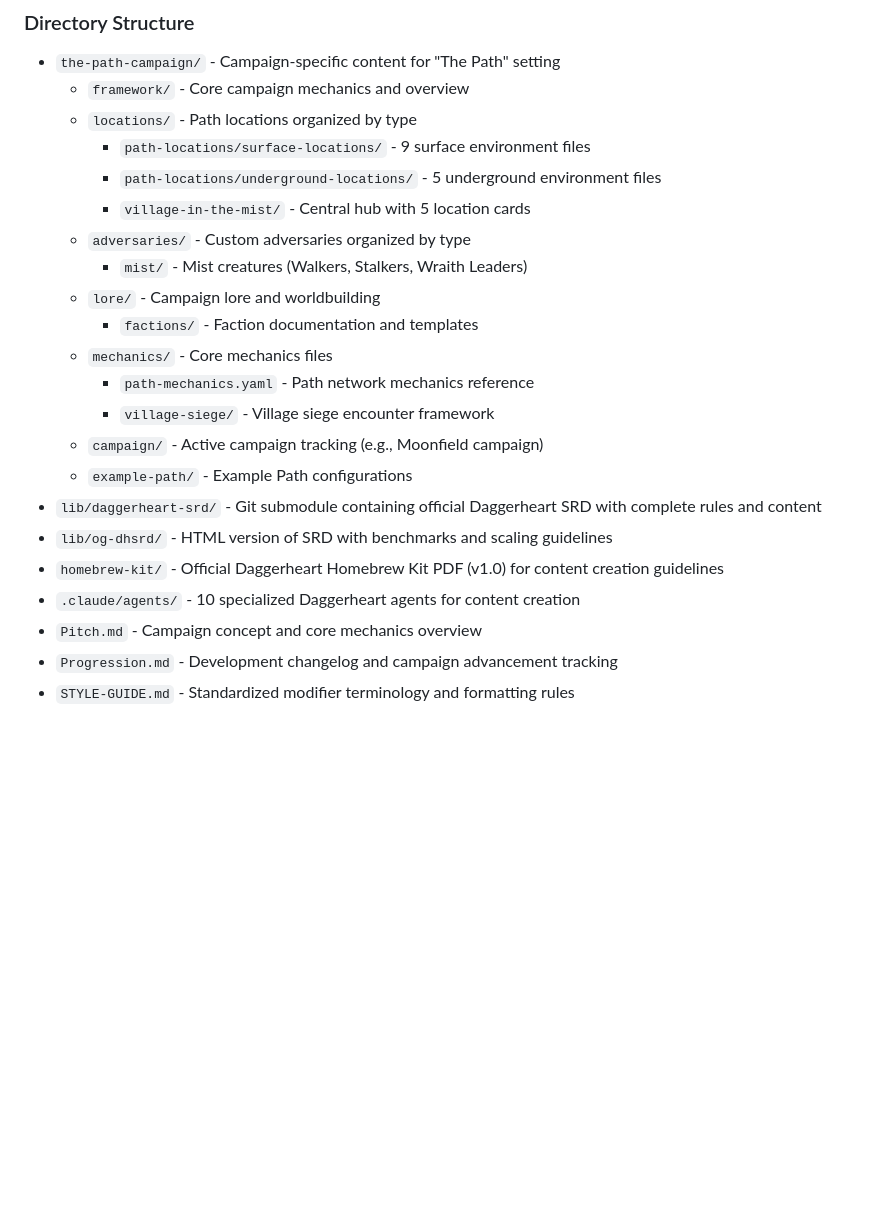
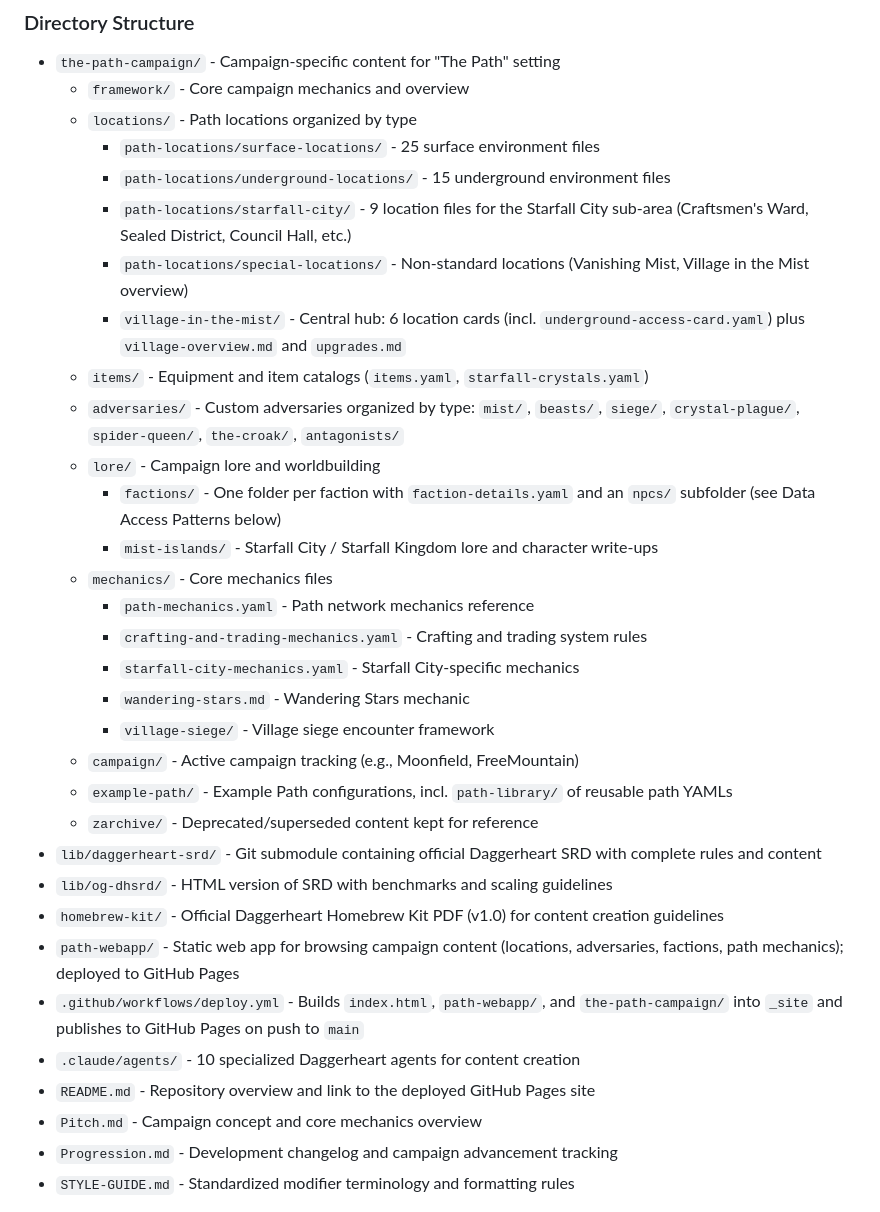
Before and after one commit to FHieser/thePath, a Markdown page: CLAUDE.md, the part around one of its changes. GitHub-like rendering; blank space fills up the shorter version.

```diff
--- a/CLAUDE.md
+++ b/CLAUDE.md
@@ -12,22 +12,32 @@ This is "The Path" - a custom Daggerheart RPG campaign frame featuring a mist-sh
 - `the-path-campaign/` - Campaign-specific content for "The Path" setting
   - `framework/` - Core campaign mechanics and overview
   - `locations/` - Path locations organized by type
-    - `path-locations/surface-locations/` - 9 surface environment files
-    - `path-locations/underground-locations/` - 5 underground environment files
-    - `village-in-the-mist/` - Central hub with 5 location cards
-  - `adversaries/` - Custom adversaries organized by type
-    - `mist/` - Mist creatures (Walkers, Stalkers, Wraith Leaders)
+    - `path-locations/surface-locations/` - 25 surface environment files
+    - `path-locations/underground-locations/` - 15 underground environment files
+    - `path-locations/starfall-city/` - 9 location files for the Starfall City sub-area (Craftsmen's Ward, Sealed District, Council Hall, etc.)
+    - `path-locations/special-locations/` - Non-standard locations (Vanishing Mist, Village in the Mist overview)
+    - `village-in-the-mist/` - Central hub: 6 location cards (incl. `underground-access-card.yaml`) plus `village-overview.md` and `upgrades.md`
+  - `items/` - Equipment and item catalogs (`items.yaml`, `starfall-crystals.yaml`)
+  - `adversaries/` - Custom adversaries organized by type: `mist/`, `beasts/`, `siege/`, `crystal-plague/`, `spider-queen/`, `the-croak/`, `antagonists/`
   - `lore/` - Campaign lore and worldbuilding
-    - `factions/` - Faction documentation and templates
+    - `factions/` - One folder per faction with `faction-details.yaml` and an `npcs/` subfolder (see Data Access Patterns below)
+    - `mist-islands/` - Starfall City / Starfall Kingdom lore and character write-ups
   - `mechanics/` - Core mechanics files
     - `path-mechanics.yaml` - Path network mechanics reference
+    - `crafting-and-trading-mechanics.yaml` - Crafting and trading system rules
+    - `starfall-city-mechanics.yaml` - Starfall City-specific mechanics
+    - `wandering-stars.md` - Wandering Stars mechanic
     - `village-siege/` - Village siege encounter framework
-  - `campaign/` - Active campaign tracking (e.g., Moonfield campaign)
-  - `example-path/` - Example Path configurations
+  - `campaign/` - Active campaign tracking (e.g., Moonfield, FreeMountain)
+  - `example-path/` - Example Path configurations, incl. `path-library/` of reusable path YAMLs
+  - `zarchive/` - Deprecated/superseded content kept for reference
 - `lib/daggerheart-srd/` - Git submodule containing official Daggerheart SRD with complete rules and content
 - `lib/og-dhsrd/` - HTML version of SRD with benchmarks and scaling guidelines
 - `homebrew-kit/` - Official Daggerheart Homebrew Kit PDF (v1.0) for content creation guidelines
+- `path-webapp/` - Static web app for browsing campaign content (locations, adversaries, factions, path mechanics); deployed to GitHub Pages
+- `.github/workflows/deploy.yml` - Builds `index.html`, `path-webapp/`, and `the-path-campaign/` into `_site` and publishes to GitHub Pages on push to `main`
 - `.claude/agents/` - 10 specialized Daggerheart agents for content creation
+- `README.md` - Repository overview and link to the deployed GitHub Pages site
 - `Pitch.md` - Campaign concept and core mechanics overview
 - `Progression.md` - Development changelog and campaign advancement tracking
 - `STYLE-GUIDE.md` - Standardized modifier terminology and formatting rules
```
Also changed, not shown: other parts of CLAUDE.md (+35 -25 lines), README.md (added, +75 -0 lines).
